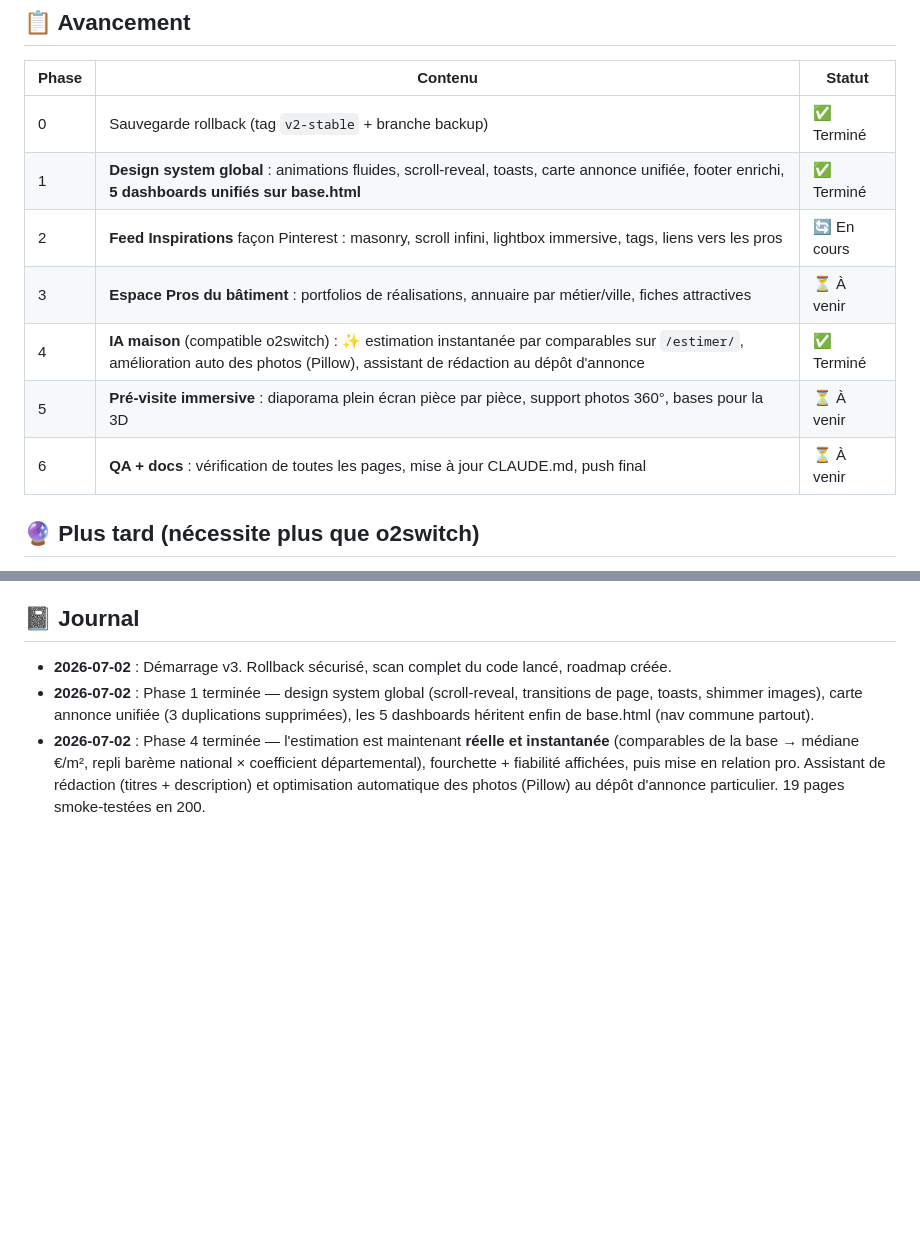
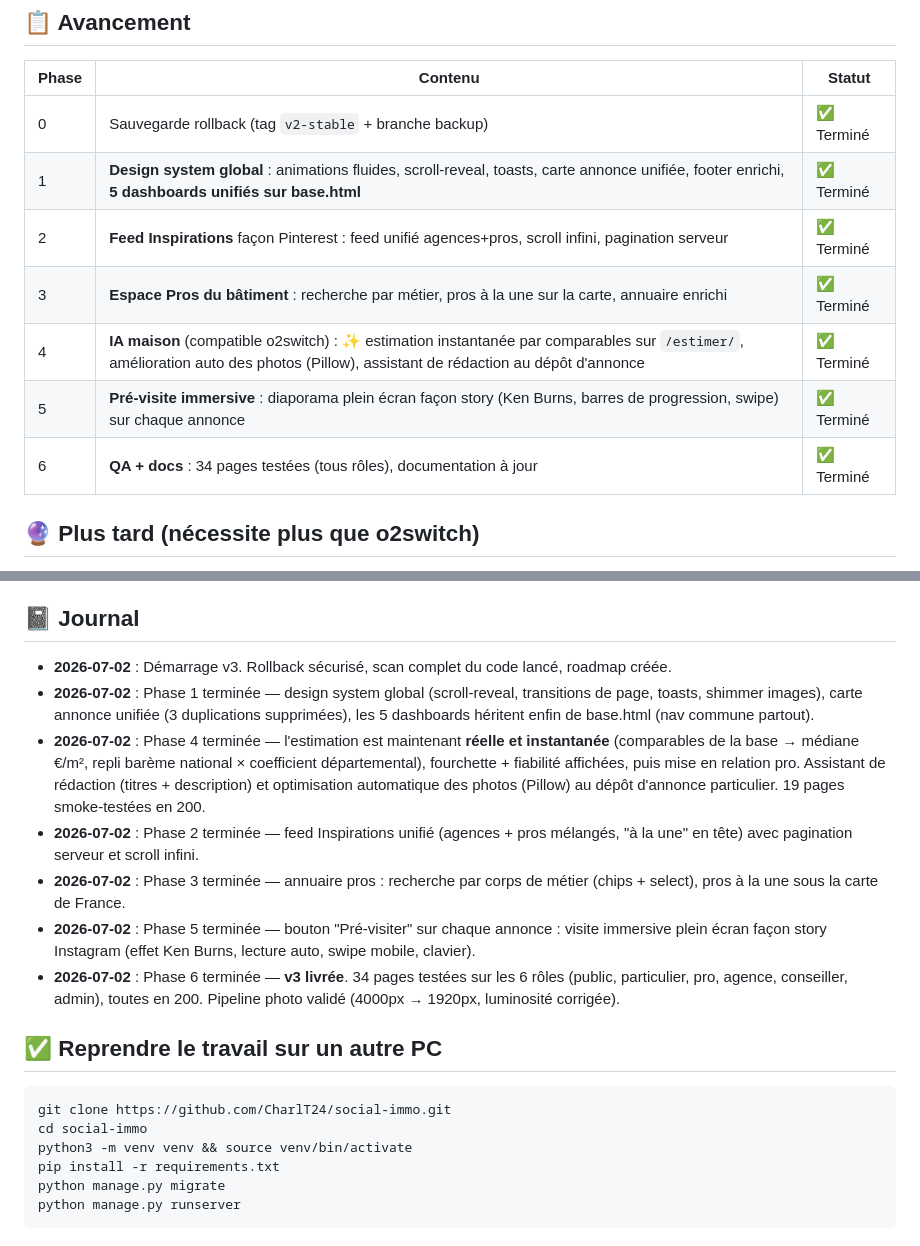
Before and after one commit to CharlT24/social-immo, a Markdown page: ROADMAP.md, 2 parts joined by grey strips. GitHub-like rendering; blank space fills up the shorter version.

````diff
--- a/ROADMAP.md
+++ b/ROADMAP.md
@@ -26,11 +26,11 @@ Un site immobilier d'avenir mêlant **SeLoger + Pinterest + Instagram** :
 |-------|---------|--------|
 | 0 | Sauvegarde rollback (tag `v2-stable` + branche backup) | ✅ Terminé |
 | 1 | **Design system global** : animations fluides, scroll-reveal, toasts, carte annonce unifiée, footer enrichi, **5 dashboards unifiés sur base.html** | ✅ Terminé |
-| 2 | **Feed Inspirations** façon Pinterest : masonry, scroll infini, lightbox immersive, tags, liens vers les pros | 🔄 En cours |
-| 3 | **Espace Pros du bâtiment** : portfolios de réalisations, annuaire par métier/ville, fiches attractives | ⏳ À venir |
+| 2 | **Feed Inspirations** façon Pinterest : feed unifié agences+pros, scroll infini, pagination serveur | ✅ Terminé |
+| 3 | **Espace Pros du bâtiment** : recherche par métier, pros à la une sur la carte, annuaire enrichi | ✅ Terminé |
 | 4 | **IA maison** (compatible o2switch) : ✨ estimation instantanée par comparables sur `/estimer/`, amélioration auto des photos (Pillow), assistant de rédaction au dépôt d'annonce | ✅ Terminé |
-| 5 | **Pré-visite immersive** : diaporama plein écran pièce par pièce, support photos 360°, bases pour la 3D | ⏳ À venir |
-| 6 | **QA + docs** : vérification de toutes les pages, mise à jour CLAUDE.md, push final | ⏳ À venir |
+| 5 | **Pré-visite immersive** : diaporama plein écran façon story (Ken Burns, barres de progression, swipe) sur chaque annonce | ✅ Terminé |
+| 6 | **QA + docs** : 34 pages testées (tous rôles), documentation à jour | ✅ Terminé |
 
 ## 🔮 Plus tard (nécessite plus que o2switch)
 
@@ -43,3 +43,18 @@ Un site immobilier d'avenir mêlant **SeLoger + Pinterest + Instagram** :
 - **2026-07-02** : Démarrage v3. Rollback sécurisé, scan complet du code lancé, roadmap créée.
 - **2026-07-02** : Phase 1 terminée — design system global (scroll-reveal, transitions de page, toasts, shimmer images), carte annonce unifiée (3 duplications supprimées), les 5 dashboards héritent enfin de base.html (nav commune partout).
 - **2026-07-02** : Phase 4 terminée — l'estimation est maintenant **réelle et instantanée** (comparables de la base → médiane €/m², repli barème national × coefficient départemental), fourchette + fiabilité affichées, puis mise en relation pro. Assistant de rédaction (titres + description) et optimisation automatique des photos (Pillow) au dépôt d'annonce particulier. 19 pages smoke-testées en 200.
+- **2026-07-02** : Phase 2 terminée — feed Inspirations unifié (agences + pros mélangés, "à la une" en tête) avec pagination serveur et scroll infini.
+- **2026-07-02** : Phase 3 terminée — annuaire pros : recherche par corps de métier (chips + select), pros à la une sous la carte de France.
+- **2026-07-02** : Phase 5 terminée — bouton "Pré-visiter" sur chaque annonce : visite immersive plein écran façon story Instagram (effet Ken Burns, lecture auto, swipe mobile, clavier).
+- **2026-07-02** : Phase 6 terminée — **v3 livrée**. 34 pages testées sur les 6 rôles (public, particulier, pro, agence, conseiller, admin), toutes en 200. Pipeline photo validé (4000px → 1920px, luminosité corrigée).
+
+## ✅ Reprendre le travail sur un autre PC
+
+```bash
+git clone https://github.com/CharlT24/social-immo.git
+cd social-immo
+python3 -m venv venv && source venv/bin/activate
+pip install -r requirements.txt
+python manage.py migrate
+python manage.py runserver
+```
````
Also changed, not shown: CLAUDE.md (+29 -10 lines).
